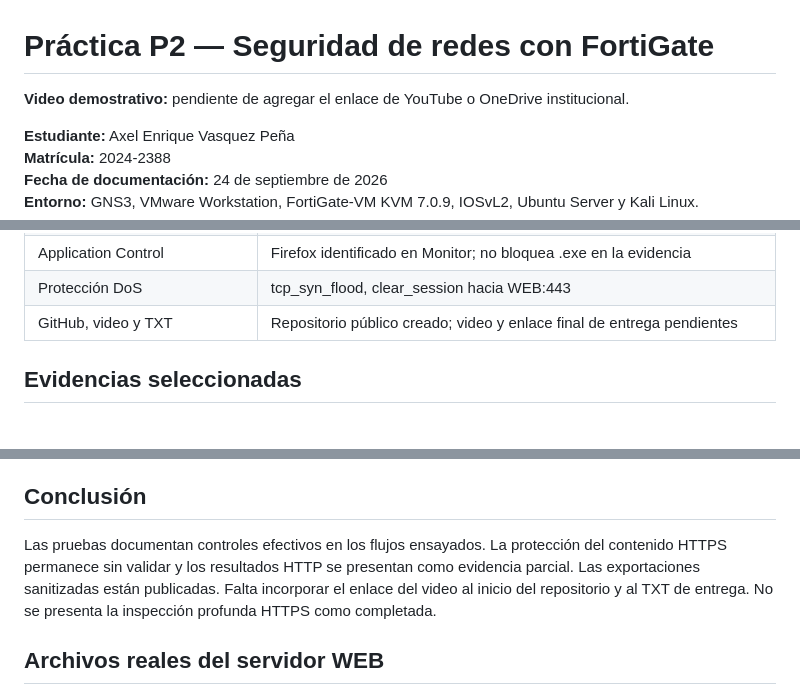
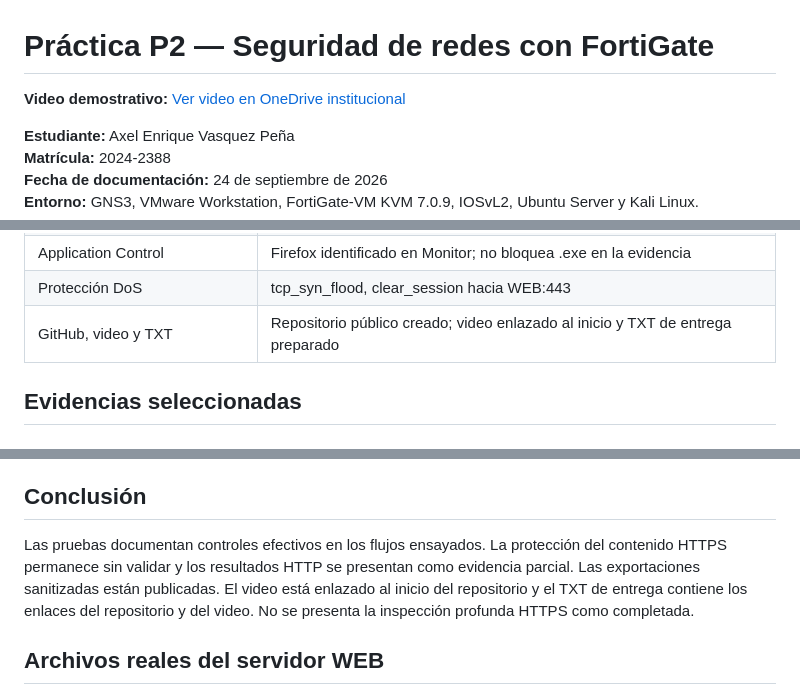
Before and after one commit to axelenriquevasquezpena-max/P2-Seguridad-Redes-FortiGate-20242388, a Markdown page: README.md, 3 parts joined by grey strips. GitHub-like rendering.

Commit message:
Agregar video demostrativo al inicio del README
Incluir enlace de OneDrive institucional y actualizar el estado del video y TXT.

```diff
--- a/README.md
+++ b/README.md
@@ -1,6 +1,6 @@
 # Práctica P2 — Seguridad de redes con FortiGate
 
-**Video demostrativo:** pendiente de agregar el enlace de YouTube o OneDrive institucional.
+**Video demostrativo:** [Ver video en OneDrive institucional](https://itlaedudo-my.sharepoint.com/:v:/g/personal/20242388_itla_edu_do/IQAVCkpHLihMQZEYPwg9CifyAVpRR-jZB7LTc73zHVAEabw?nav=eyJyZWZlcnJhbEluZm8iOnsicmVmZXJyYWxBcHAiOiJPbmVEcml2ZUZvckJ1c2luZXNzIiwicmVmZXJyYWxBcHBQbGF0Zm9ybSI6IldlYiIsInJlZmVycmFsTW9kZSI6InZpZXciLCJyZWZlcnJhbFZpZXciOiJNeUZpbGVzTGlua0NvcHkifX0&e=VnRpvw)
 
 **Estudiante:** Axel Enrique Vasquez Peña
 **Matrícula:** 2024-2388
@@ -80,7 +80,7 @@ La WAN port3 recibe por DHCP 192.168.1.7/24 y gateway 192.168.1.1. En la GUI se
 | Bloqueo .exe | Demostrado por HTTP con File Filter |
 | Application Control | Firefox identificado en Monitor; no bloquea .exe en la evidencia |
 | Protección DoS | tcp_syn_flood, clear_session hacia WEB:443 |
-| GitHub, video y TXT | Repositorio público creado; video y enlace final de entrega pendientes |
+| GitHub, video y TXT | Repositorio público creado; video enlazado al inicio y TXT de entrega preparado |
 
 ## Evidencias seleccionadas
 
@@ -114,7 +114,7 @@ La WAN port3 recibe por DHCP 192.168.1.7/24 y gateway 192.168.1.1. En la GUI se
 
 ## Conclusión
 
-Las pruebas documentan controles efectivos en los flujos ensayados. La protección del contenido HTTPS permanece sin validar y los resultados HTTP se presentan como evidencia parcial. Las exportaciones sanitizadas están publicadas. Falta incorporar el enlace del video al inicio del repositorio y al TXT de entrega. No se presenta la inspección profunda HTTPS como completada.
+Las pruebas documentan controles efectivos en los flujos ensayados. La protección del contenido HTTPS permanece sin validar y los resultados HTTP se presentan como evidencia parcial. Las exportaciones sanitizadas están publicadas. El video está enlazado al inicio del repositorio y el TXT de entrega contiene los enlaces del repositorio y del video. No se presenta la inspección profunda HTTPS como completada.
 
 
 ## Archivos reales del servidor WEB
```
